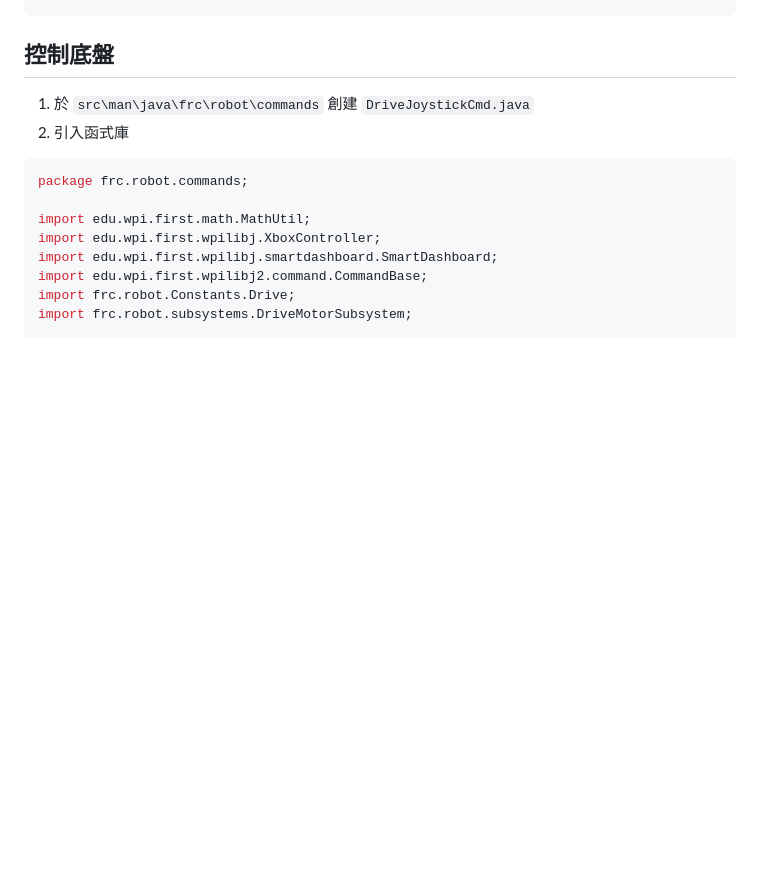
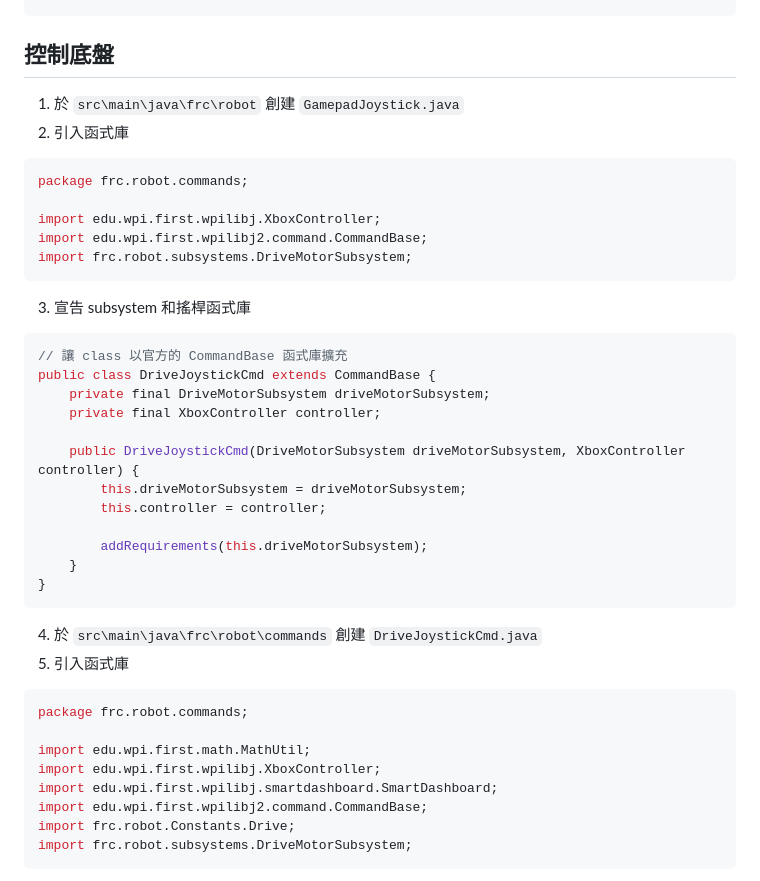
Before and after one commit to FRC8725/FRC8725-Blog, a Markdown page: custom_frc8725/article/frc8725_KOPprog_edu.md, the part around the change. GitHub-like rendering; blank space fills up the shorter version.

Commit message:
KOP GamepadJoystick.java upload

````diff
--- a/custom_frc8725/article/frc8725_KOPprog_edu.md
+++ b/custom_frc8725/article/frc8725_KOPprog_edu.md
@@ -142,8 +142,32 @@ public void stopModules() {
 ```
 
 ## 控制底盤
-1. 於 `src\man\java\frc\robot\commands` 創建 `DriveJoystickCmd.java`
+1. 於 `src\main\java\frc\robot` 創建 `GamepadJoystick.java`
 2. 引入函式庫
+```java
+package frc.robot.commands;
+
+import edu.wpi.first.wpilibj.XboxController;
+import edu.wpi.first.wpilibj2.command.CommandBase;
+import frc.robot.subsystems.DriveMotorSubsystem;
+```
+3. 宣告 subsystem 和搖桿函式庫
+```java
+// 讓 class 以官方的 CommandBase 函式庫擴充
+public class DriveJoystickCmd extends CommandBase {
+    private final DriveMotorSubsystem driveMotorSubsystem;
+    private final XboxController controller;
+
+    public DriveJoystickCmd(DriveMotorSubsystem driveMotorSubsystem, XboxController controller) {
+        this.driveMotorSubsystem = driveMotorSubsystem;
+        this.controller = controller;
+
+        addRequirements(this.driveMotorSubsystem);
+    }
+}
+```
+4. 於 `src\main\java\frc\robot\commands` 創建 `DriveJoystickCmd.java`
+5. 引入函式庫
 ```java
 package frc.robot.commands;
 
````
